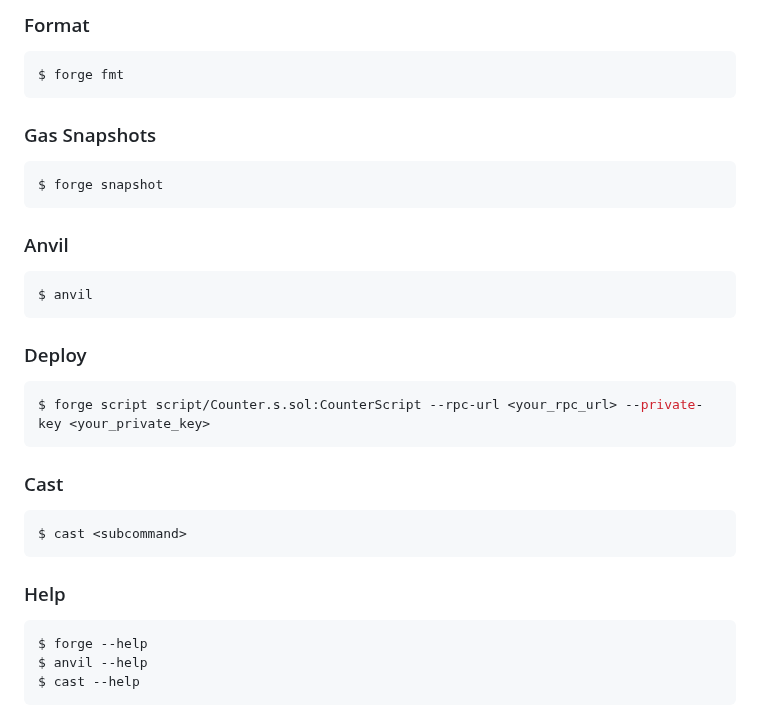
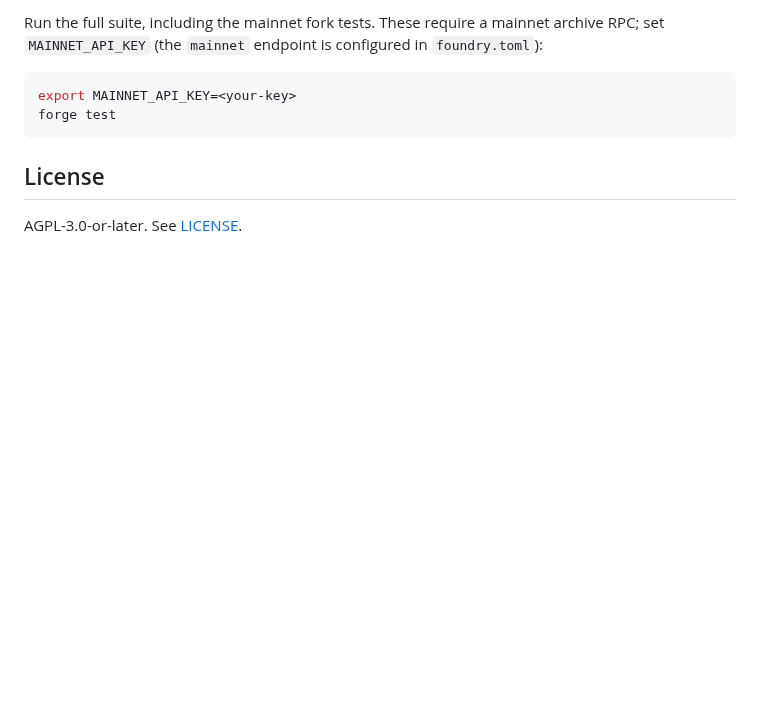
Before and after one commit to sparkdotfi/permissionless-withdrawals, a Markdown page: README.md, the part around one of its changes. GitHub-like rendering; blank space fills up the shorter version.

````diff
--- a/README.md
+++ b/README.md
@@ -28,39 +57,13 @@ $ forge test
 ```
 
-### Format
+Run the full suite, including the mainnet fork tests. These require a mainnet archive RPC; set
+`MAINNET_API_KEY` (the `mainnet` endpoint is configured in `foundry.toml`):
 
-```shell
-$ forge fmt
+```bash
+export MAINNET_API_KEY=<your-key>
+forge test
 ```
 
-### Gas Snapshots
+## License
 
-```shell
-$ forge snapshot
-```
-
-### Anvil
-
-```shell
-$ anvil
-```
-
-### Deploy
-
-```shell
-$ forge script script/Counter.s.sol:CounterScript --rpc-url <your_rpc_url> --private-key <your_private_key>
-```
-
-### Cast
-
-```shell
-$ cast <subcommand>
-```
-
-### Help
-
-```shell
-$ forge --help
-$ anvil --help
-$ cast --help
-```
+AGPL-3.0-or-later. See [LICENSE](./LICENSE).
````
Also changed, not shown: other parts of README.md (+44 -15 lines), TECH_DOC.md (added, +101 -0 lines), architecture_flow.png (added).
